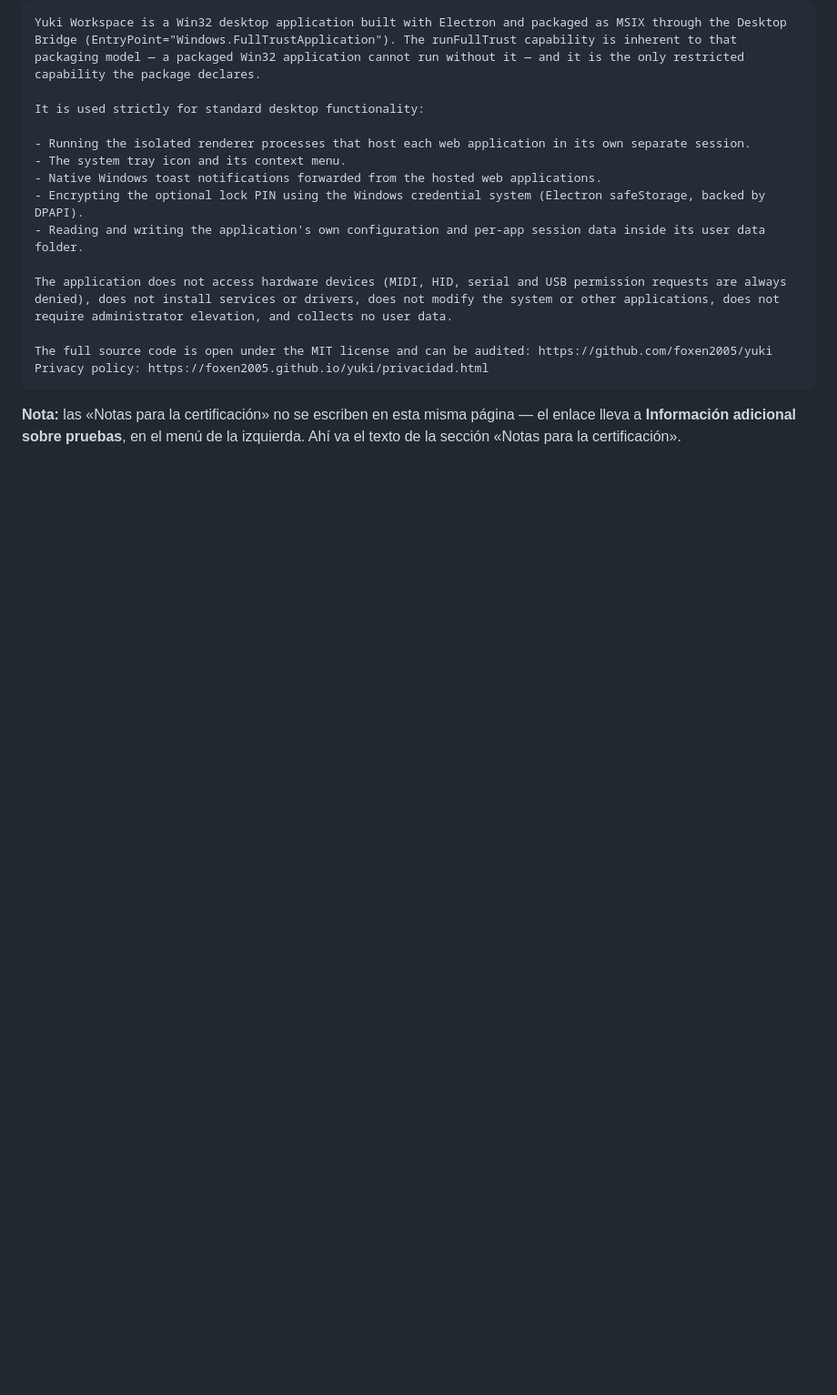
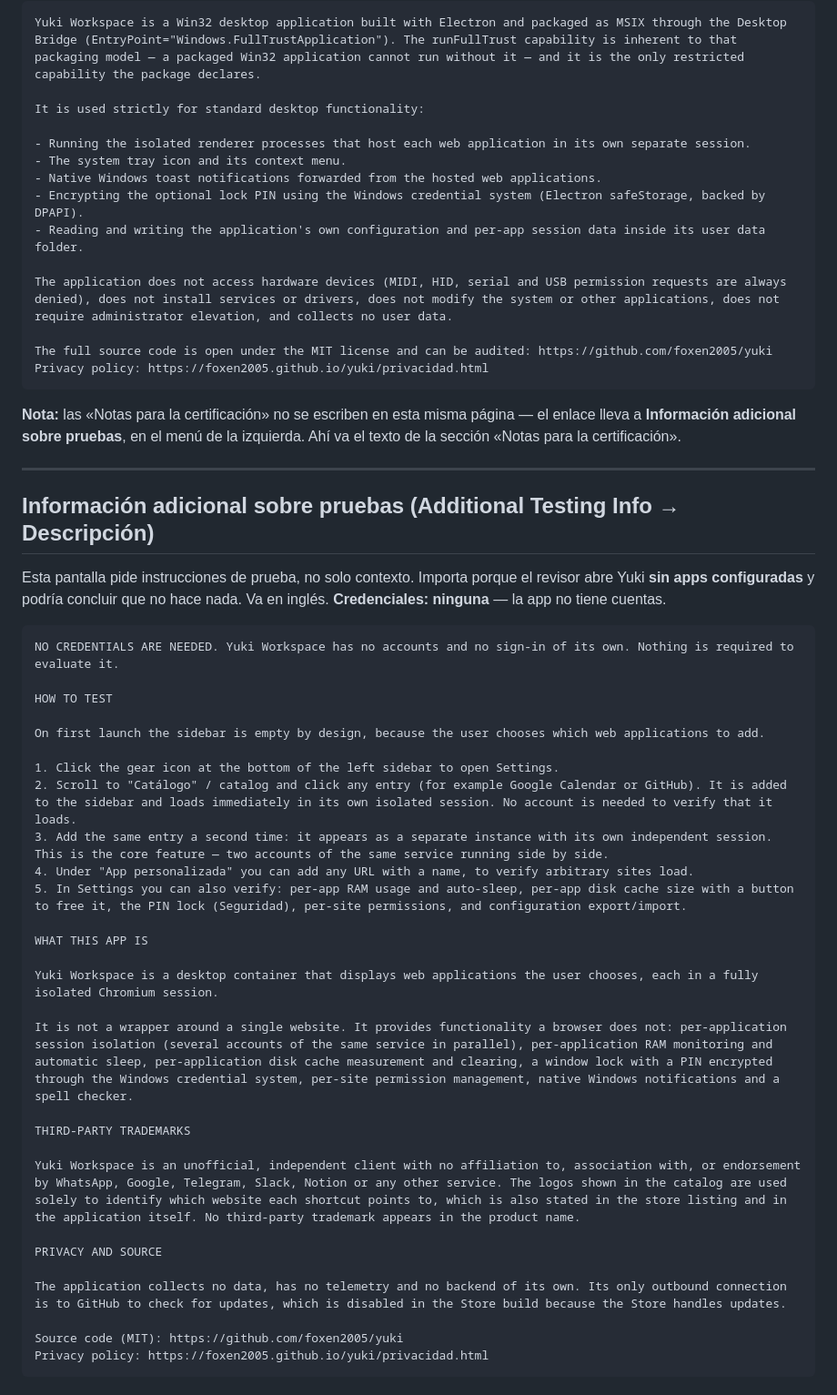
Before and after one commit to foxen2005/yuki, a Markdown page: STORE.md, the part around the change. Shown at 91% size. Rendered like a GitHub page; blank space fills up the shorter version.

Commit message:
docs(store): instrucciones de prueba para la certificación
La pantalla de Additional Testing Info pide instrucciones de prueba, no solo
contexto. Es crítico: el revisor abre Yuki sin apps configuradas (el sidebar
vacío es el diseño) y sin indicaciones podría concluir que la app no funciona.

Incluye además que no hacen falta credenciales, por qué no es un envoltorio
web y el aviso de marcas de terceros.

Co-Authored-By: Felix <noreply@anthropic.com>

````diff
--- a/STORE.md
+++ b/STORE.md
@@ -312,3 +312,42 @@ Privacy policy: https://foxen2005.github.io/yuki/privacidad.html
 **Nota:** las «Notas para la certificación» no se escriben en esta misma página
 — el enlace lleva a **Información adicional sobre pruebas**, en el menú de la
 izquierda. Ahí va el texto de la sección «Notas para la certificación».
+
+---
+
+## Información adicional sobre pruebas (Additional Testing Info → Descripción)
+
+Esta pantalla pide instrucciones de prueba, no solo contexto. Importa porque el
+revisor abre Yuki **sin apps configuradas** y podría concluir que no hace nada.
+Va en inglés. **Credenciales: ninguna** — la app no tiene cuentas.
+
+```
+NO CREDENTIALS ARE NEEDED. Yuki Workspace has no accounts and no sign-in of its own. Nothing is required to evaluate it.
+
+HOW TO TEST
+
+On first launch the sidebar is empty by design, because the user chooses which web applications to add.
+
+1. Click the gear icon at the bottom of the left sidebar to open Settings.
+2. Scroll to "Catálogo" / catalog and click any entry (for example Google Calendar or GitHub). It is added to the sidebar and loads immediately in its own isolated session. No account is needed to verify that it loads.
+3. Add the same entry a second time: it appears as a separate instance with its own independent session. This is the core feature — two accounts of the same service running side by side.
+4. Under "App personalizada" you can add any URL with a name, to verify arbitrary sites load.
+5. In Settings you can also verify: per-app RAM usage and auto-sleep, per-app disk cache size with a button to free it, the PIN lock (Seguridad), per-site permissions, and configuration export/import.
+
+WHAT THIS APP IS
+
+Yuki Workspace is a desktop container that displays web applications the user chooses, each in a fully isolated Chromium session.
+
+It is not a wrapper around a single website. It provides functionality a browser does not: per-application session isolation (several accounts of the same service in parallel), per-application RAM monitoring and automatic sleep, per-application disk cache measurement and clearing, a window lock with a PIN encrypted through the Windows credential system, per-site permission management, native Windows notifications and a spell checker.
+
+THIRD-PARTY TRADEMARKS
+
+Yuki Workspace is an unofficial, independent client with no affiliation to, association with, or endorsement by WhatsApp, Google, Telegram, Slack, Notion or any other service. The logos shown in the catalog are used solely to identify which website each shortcut points to, which is also stated in the store listing and in the application itself. No third-party trademark appears in the product name.
+
+PRIVACY AND SOURCE
+
+The application collects no data, has no telemetry and no backend of its own. Its only outbound connection is to GitHub to check for updates, which is disabled in the Store build because the Store handles updates.
+
+Source code (MIT): https://github.com/foxen2005/yuki
+Privacy policy: https://foxen2005.github.io/yuki/privacidad.html
+```
````
